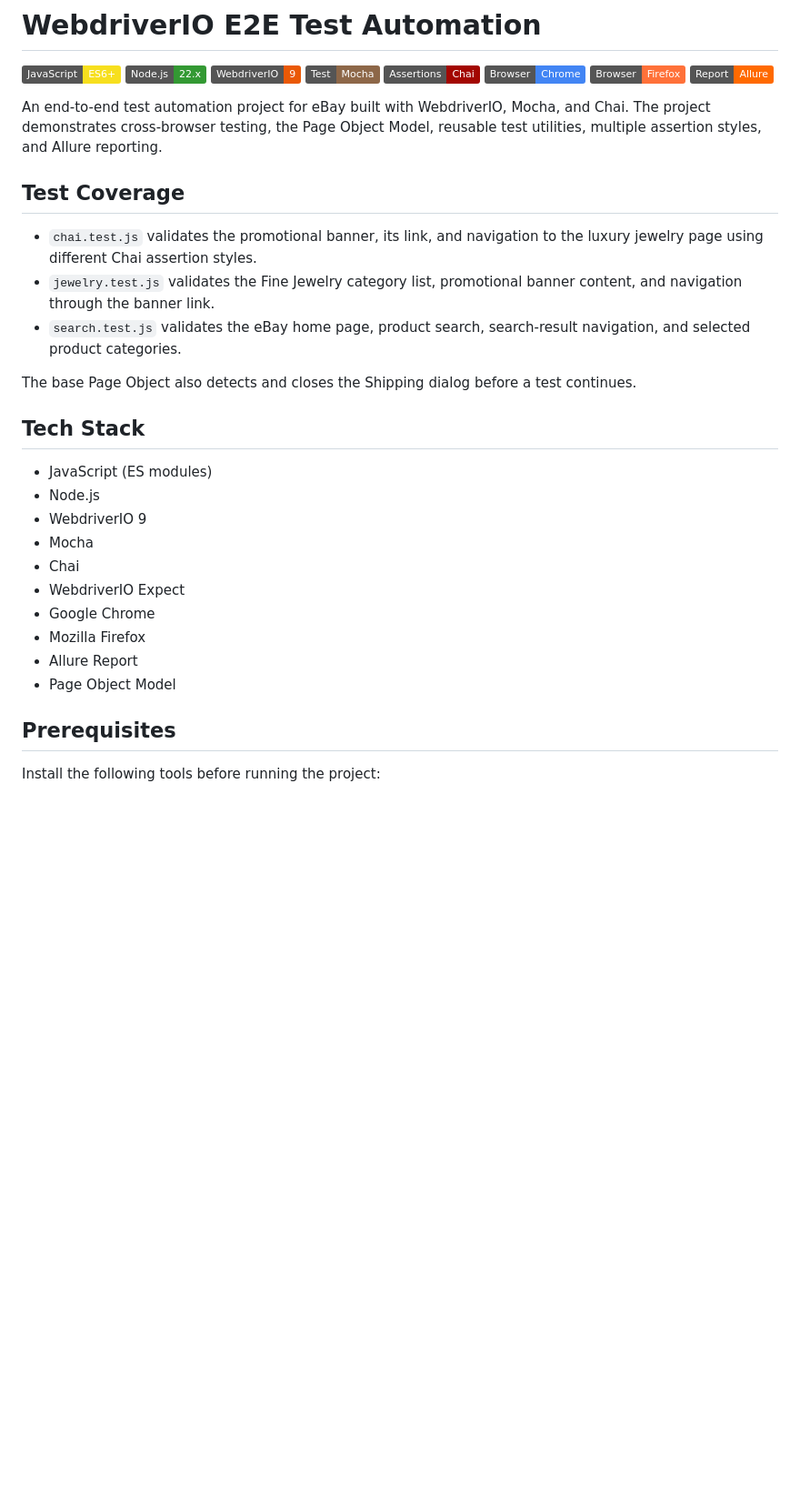
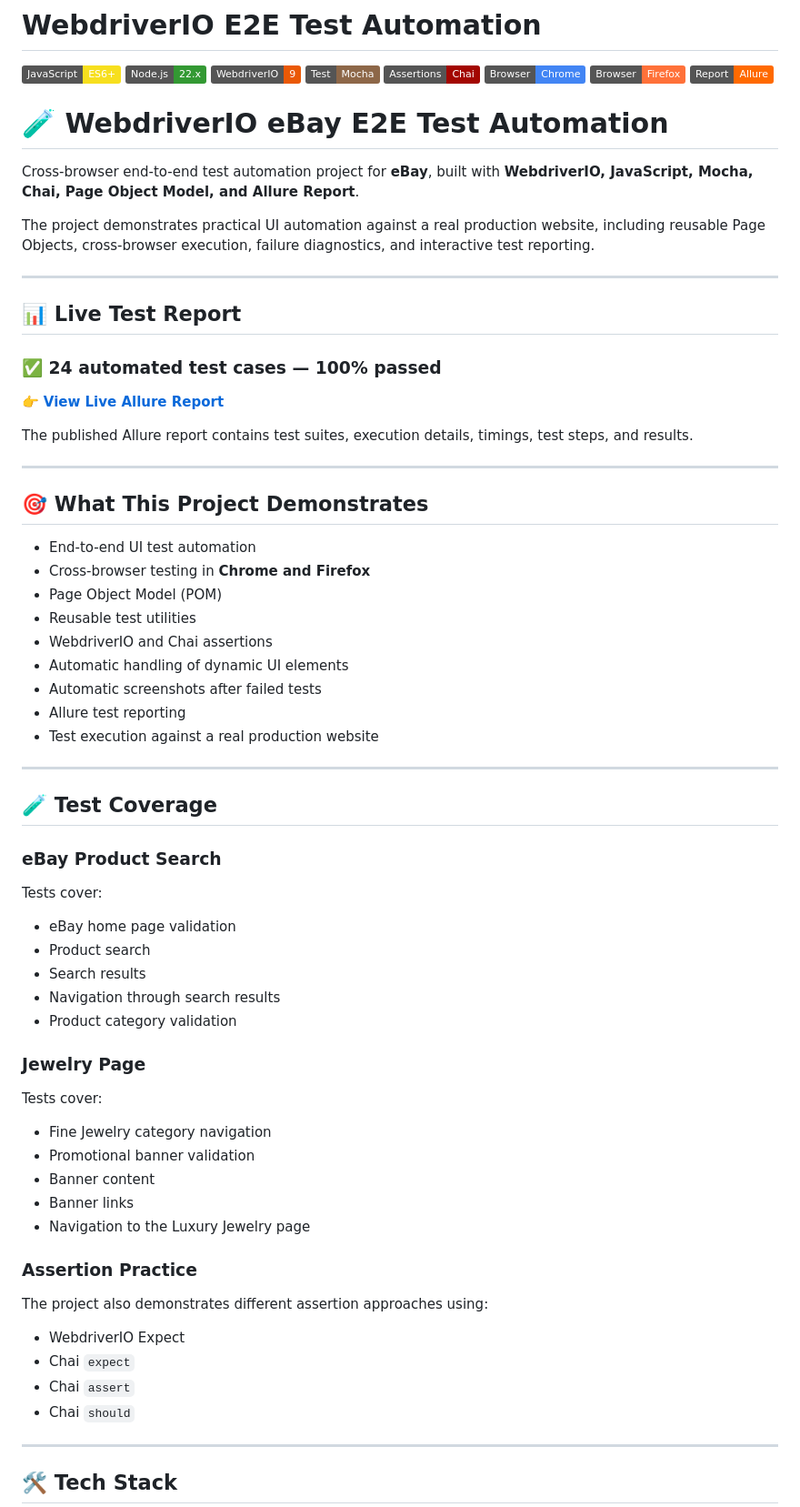
Before and after one commit to pilyaria/webdriverio-ebay-e2e-tests, a Markdown page: README.md, the part around one of its changes. Shown at 91% size. Drawn GitHub-style; badges without logos; blank space fills up the shorter version.

```diff
--- a/README.md
+++ b/README.md
@@ -9,30 +9,74 @@
 ![Firefox](https://img.shields.io/badge/Browser-Firefox-FF7139?logo=firefoxbrowser&logoColor=white)
 ![Allure Report](https://img.shields.io/badge/Report-Allure-FF6A00)
 
-An end-to-end test automation project for eBay built with WebdriverIO, Mocha, and Chai. The project demonstrates cross-browser testing, the Page Object Model, reusable test utilities, multiple assertion styles, and Allure reporting.
+# 🧪 WebdriverIO eBay E2E Test Automation
 
-## Test Coverage
+Cross-browser end-to-end test automation project for **eBay**, built with
+**WebdriverIO, JavaScript, Mocha, Chai, Page Object Model, and Allure Report**.
 
-- `chai.test.js` validates the promotional banner, its link, and navigation to the luxury jewelry page using different Chai assertion styles.
-- `jewelry.test.js` validates the Fine Jewelry category list, promotional banner content, and navigation through the banner link.
-- `search.test.js` validates the eBay home page, product search, search-result navigation, and selected product categories.
+The project demonstrates practical UI automation against a real production
+website, including reusable Page Objects, cross-browser execution, failure
+diagnostics, and interactive test reporting.
 
-The base Page Object also detects and closes the Shipping dialog before a test continues.
+---
 
-## Tech Stack
+## 📊 Live Test Report
 
-- JavaScript (ES modules)
-- Node.js
-- WebdriverIO 9
-- Mocha
-- Chai
+### ✅ 24 automated test cases — 100% passed
+
+👉 **[View Live Allure Report](https://pilyaria.github.io/webdriverio-ebay-e2e-tests/allure-report/)**
+
+The published Allure report contains test suites, execution details,
+timings, test steps, and results.
+
+---
+
+## 🎯 What This Project Demonstrates
+
+- End-to-end UI test automation
+- Cross-browser testing in **Chrome and Firefox**
+- Page Object Model (POM)
+- Reusable test utilities
+- WebdriverIO and Chai assertions
+- Automatic handling of dynamic UI elements
+- Automatic screenshots after failed tests
+- Allure test reporting
+- Test execution against a real production website
+
+---
+
+## 🧪 Test Coverage
+
+### eBay Product Search
+
+Tests cover:
+
+- eBay home page validation
+- Product search
+- Search results
+- Navigation through search results
+- Product category validation
+
+### Jewelry Page
+
+Tests cover:
+
+- Fine Jewelry category navigation
+- Promotional banner validation
+- Banner content
+- Banner links
+- Navigation to the Luxury Jewelry page
+
+### Assertion Practice
+
+The project also demonstrates different assertion approaches using:
+
 - WebdriverIO Expect
-- Google Chrome
-- Mozilla Firefox
-- Allure Report
-- Page Object Model
+- Chai `expect`
+- Chai `assert`
+- Chai `should`
 
-## Prerequisites
+---
 
-Install the following tools before running the project:
+## 🛠 Tech Stack
 
```
Also changed, not shown: other parts of README.md (+91 -101 lines).
